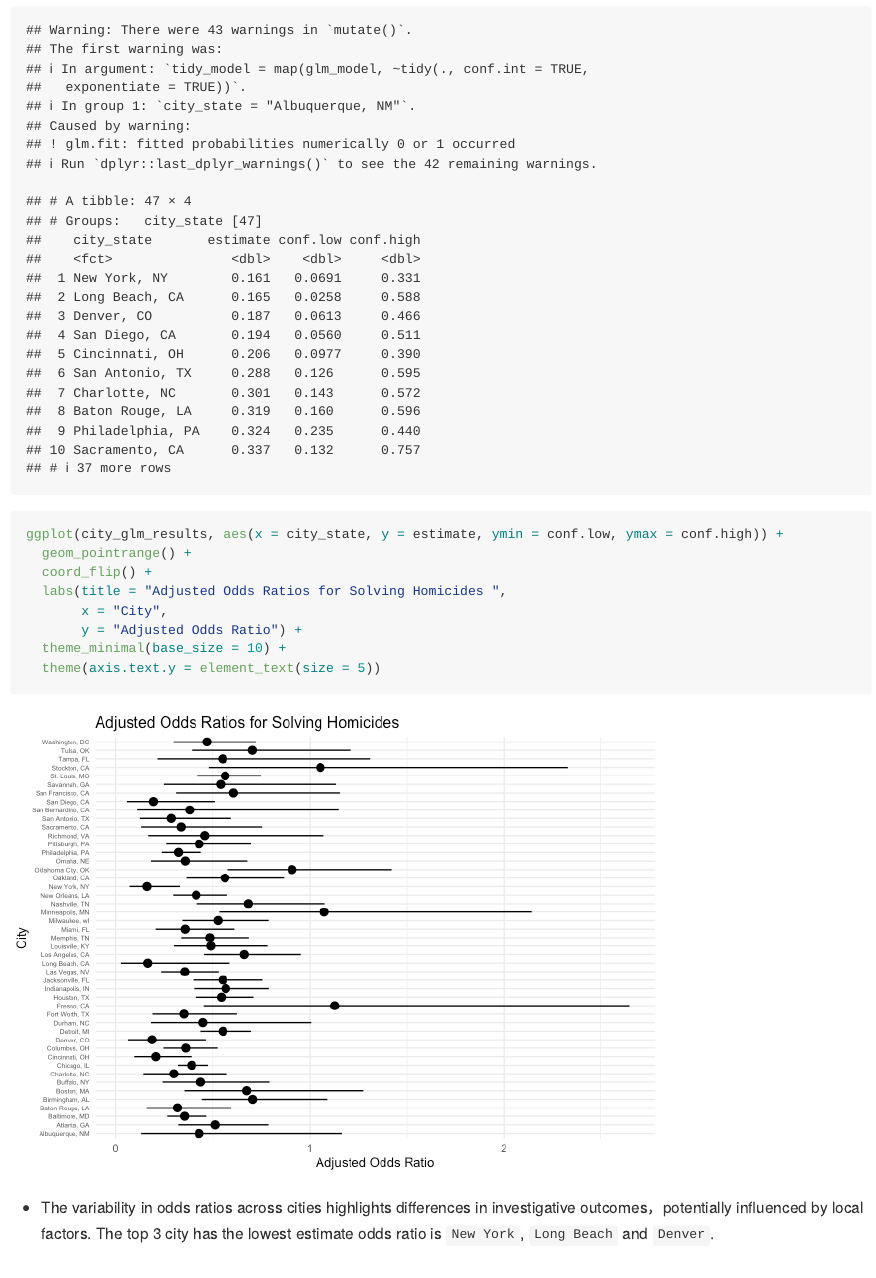
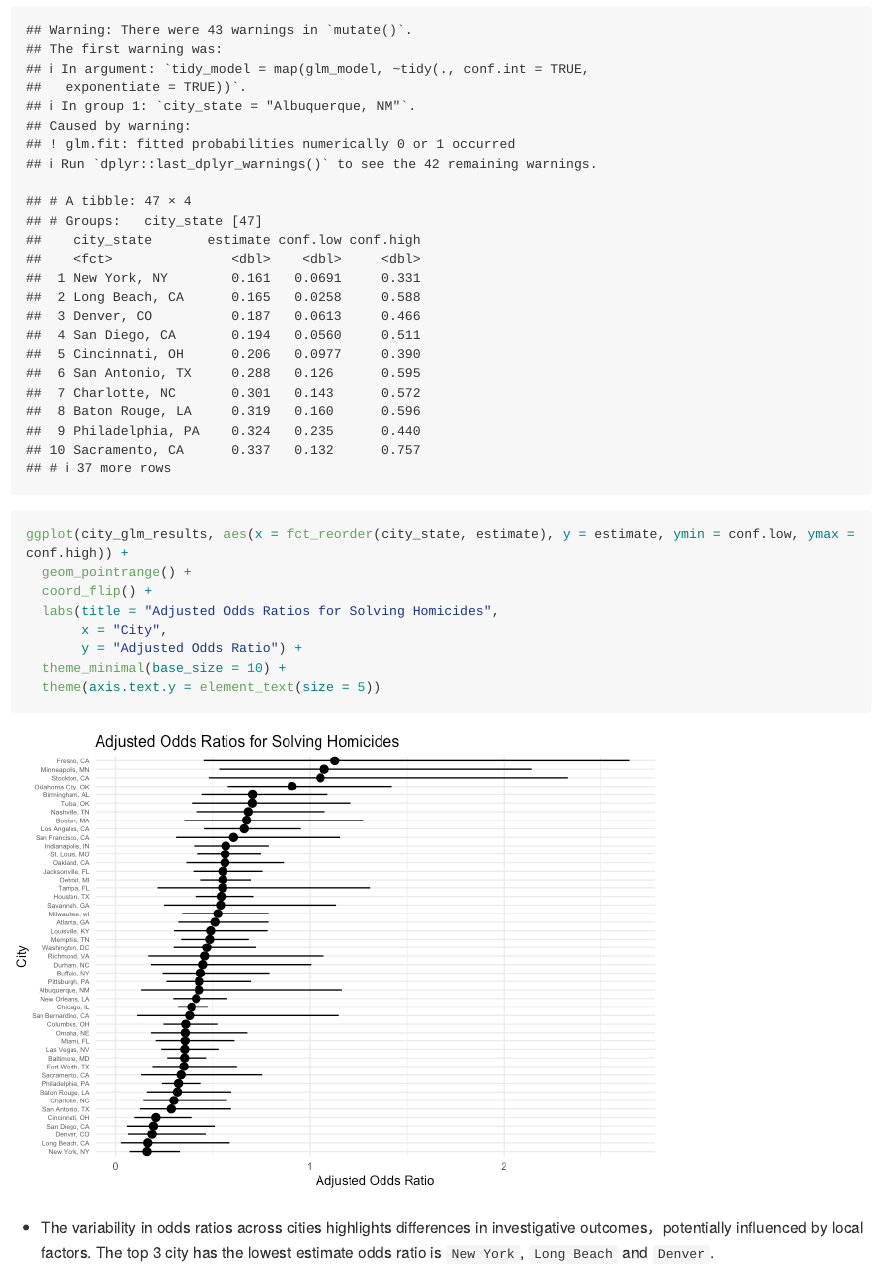
Before and after one commit to WenjieOwenWu/p8105_hw6_ww2744, an R Markdown document (p8105_hw6_ww2744.Rmd): the page in a window 1100 px wide, from 1890 px down. The pictures show the output file p8105_hw6_ww2744.md that the author committed with the source, drawn offline in the style of GitHub; long lines of code are wrapped.

Commit message:
Problem 2

````diff
--- a/p8105_hw6_ww2744.Rmd
+++ b/p8105_hw6_ww2744.Rmd
@@ -65,13 +65,14 @@ city_glm_results = nested_city |>
   arrange(estimate) |>
   mutate(city_state = factor(city_state, levels = city_state)) |>
   print()
+
 ```
 
 ```{r}
-ggplot(city_glm_results, aes(x = city_state, y = estimate, ymin = conf.low, ymax = conf.high)) +
+ggplot(city_glm_results, aes(x = fct_reorder(city_state, estimate), y = estimate, ymin = conf.low, ymax = conf.high)) +
   geom_pointrange() +
   coord_flip() +
-  labs(title = "Adjusted Odds Ratios for Solving Homicides ",
+  labs(title = "Adjusted Odds Ratios for Solving Homicides",
        x = "City",
        y = "Adjusted Odds Ratio") +
   theme_minimal(base_size = 10) +
````
Also changed, not shown: p8105_hw6_ww2744.md, p8105_hw6_ww2744_files/figure-gfm/unnamed-chunk-4-1.png, p8105_hw6_ww2744_files/figure-gfm/unnamed-chunk-7-1.png.
